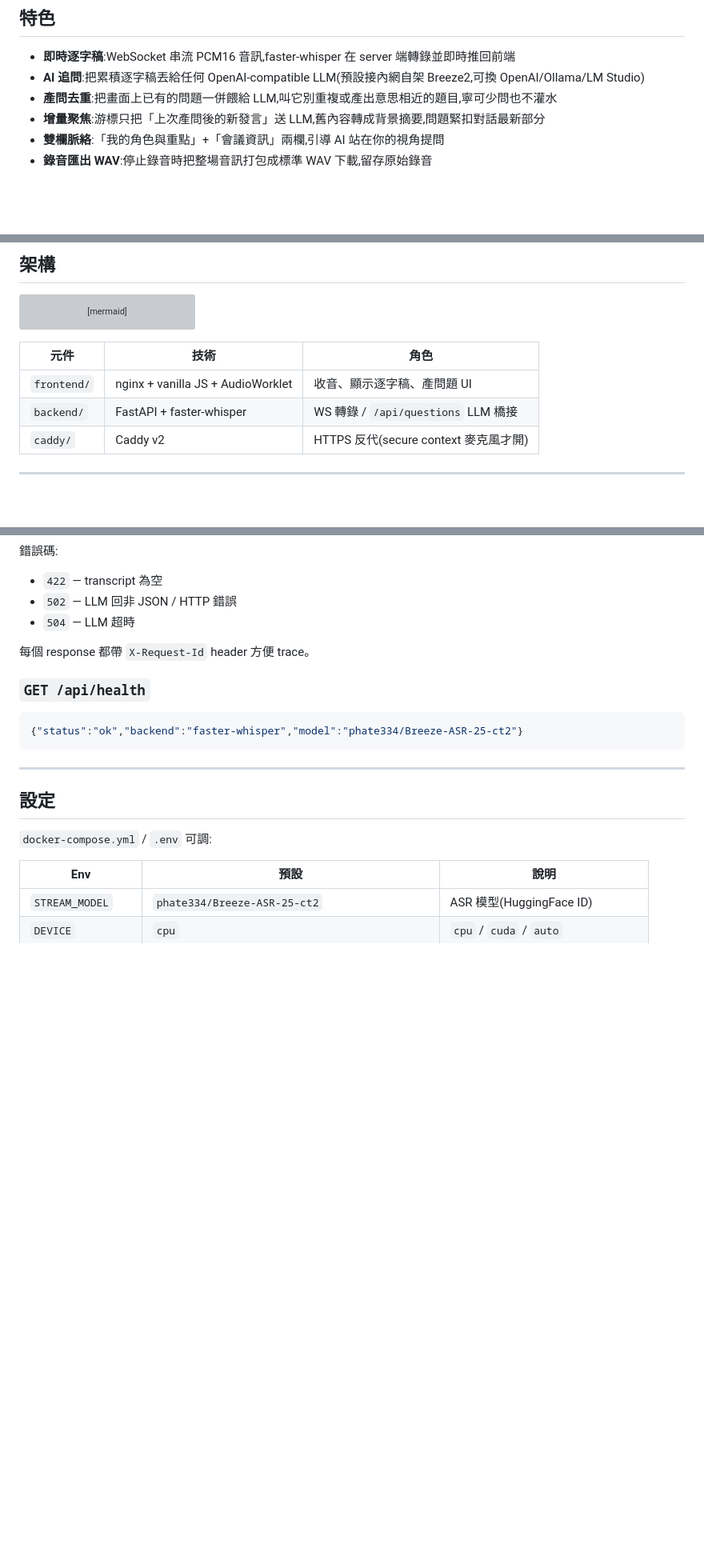
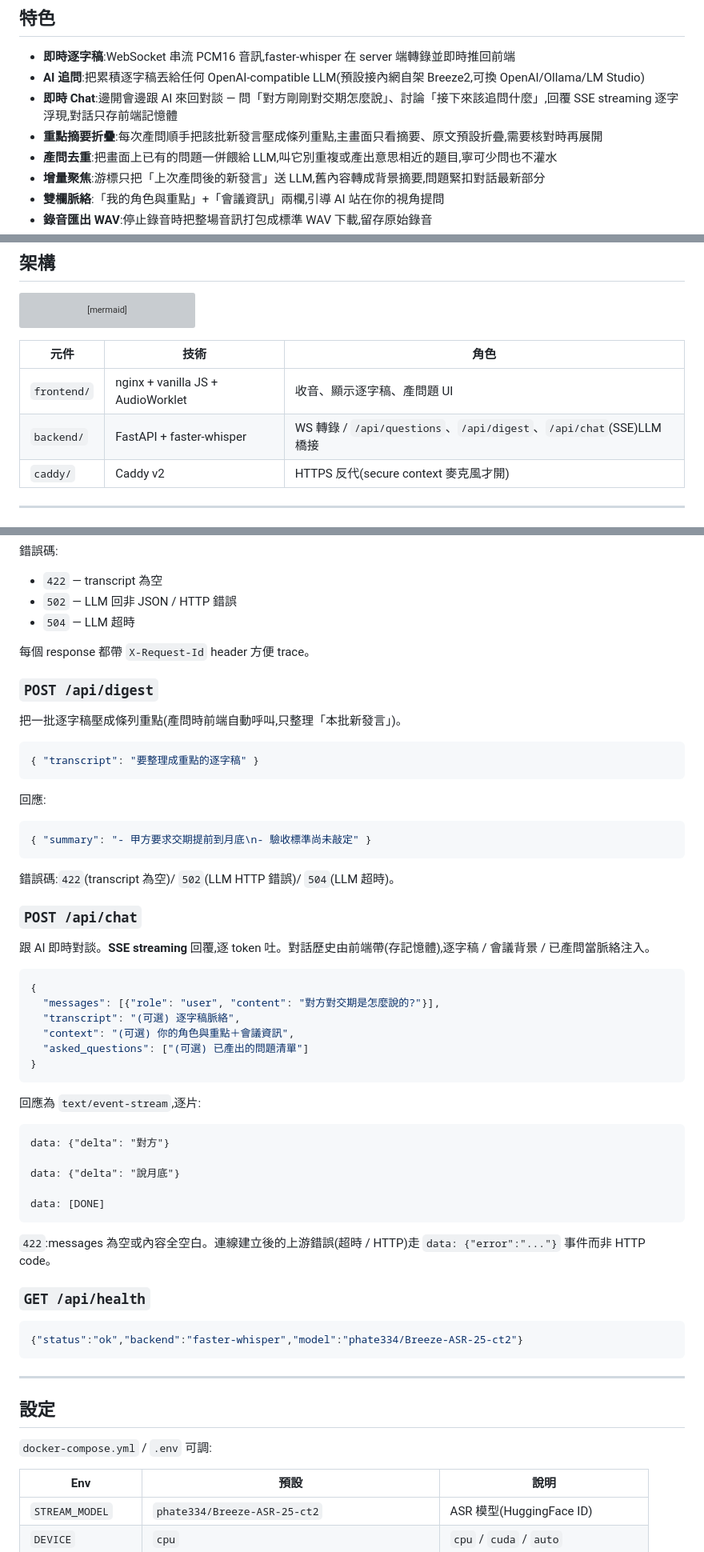
Before and after one commit to yanchen184/letsMeet, a Markdown page: README.md, 3 parts joined by grey strips. Shown at 80% size. Drawn GitHub-style; blank space fills up the shorter version; grey boxes are pictures that could not be loaded.

Commit message:
docs: README 補上即時 chat / 重點摘要折疊兩功能與 /api/digest、/api/chat 端點

````diff
--- a/README.md
+++ b/README.md
@@ -12,6 +12,8 @@
 
 - **即時逐字稿**:WebSocket 串流 PCM16 音訊,faster-whisper 在 server 端轉錄並即時推回前端
 - **AI 追問**:把累積逐字稿丟給任何 OpenAI-compatible LLM(預設接內網自架 Breeze2,可換 OpenAI/Ollama/LM Studio)
+- **即時 Chat**:邊開會邊跟 AI 來回對談 — 問「對方剛剛對交期怎麼說」、討論「接下來該追問什麼」,回覆 SSE streaming 逐字浮現,對話只存前端記憶體
+- **重點摘要折疊**:每次產問順手把該批新發言壓成條列重點,主畫面只看摘要、原文預設折疊,需要核對時再展開
 - **產問去重**:把畫面上已有的問題一併餵給 LLM,叫它別重複或產出意思相近的題目,寧可少問也不灌水
 - **增量聚焦**:游標只把「上次產問後的新發言」送 LLM,舊內容轉成背景摘要,問題緊扣對話最新部分
 - **雙欄脈絡**:「我的角色與重點」+「會議資訊」兩欄,引導 AI 站在你的視角提問
@@ -35,7 +37,7 @@ flowchart LR
 | 元件 | 技術 | 角色 |
 |---|---|---|
 | `frontend/` | nginx + vanilla JS + AudioWorklet | 收音、顯示逐字稿、產問題 UI |
-| `backend/` | FastAPI + faster-whisper | WS 轉錄 / `/api/questions` LLM 橋接 |
+| `backend/` | FastAPI + faster-whisper | WS 轉錄 / `/api/questions`、`/api/digest`、`/api/chat`(SSE)LLM 橋接 |
 | `caddy/` | Caddy v2 | HTTPS 反代(secure context 麥克風才開) |
 
 ---
@@ -124,6 +126,47 @@ Server 回:
 
 每個 response 都帶 `X-Request-Id` header 方便 trace。
 
+### `POST /api/digest`
+
+把一批逐字稿壓成條列重點(產問時前端自動呼叫,只整理「本批新發言」)。
+
+```json
+{ "transcript": "要整理成重點的逐字稿" }
+```
+
+回應:
+
+```json
+{ "summary": "- 甲方要求交期提前到月底\n- 驗收標準尚未敲定" }
+```
+
+錯誤碼:`422`(transcript 為空)/ `502`(LLM HTTP 錯誤)/ `504`(LLM 超時)。
+
+### `POST /api/chat`
+
+跟 AI 即時對談。**SSE streaming** 回覆,逐 token 吐。對話歷史由前端帶(存記憶體),逐字稿 / 會議背景 / 已產問當脈絡注入。
+
+```json
+{
+  "messages": [{"role": "user", "content": "對方對交期是怎麼說的?"}],
+  "transcript": "(可選) 逐字稿脈絡",
+  "context": "(可選) 你的角色與重點＋會議資訊",
+  "asked_questions": ["(可選) 已產出的問題清單"]
+}
+```
+
+回應為 `text/event-stream`,逐片:
+
+```
+data: {"delta": "對方"}
+
+data: {"delta": "說月底"}
+
+data: [DONE]
+```
+
+`422`:messages 為空或內容全空白。連線建立後的上游錯誤(超時 / HTTP)走 `data: {"error":"..."}` 事件而非 HTTP code。
+
 ### `GET /api/health`
 
 ```json
````
Also changed, not shown: other parts of README.md (+1 -1 lines).
